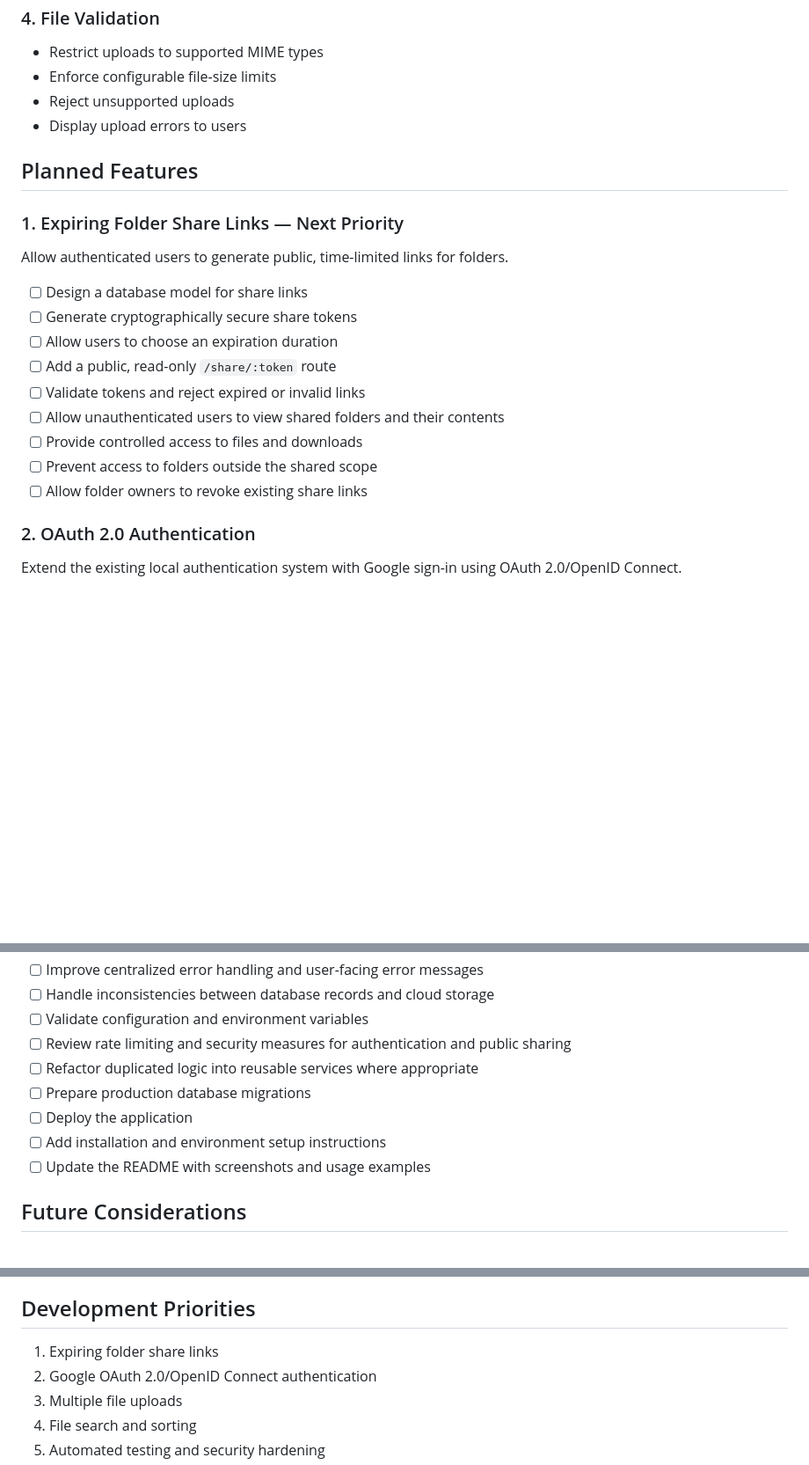
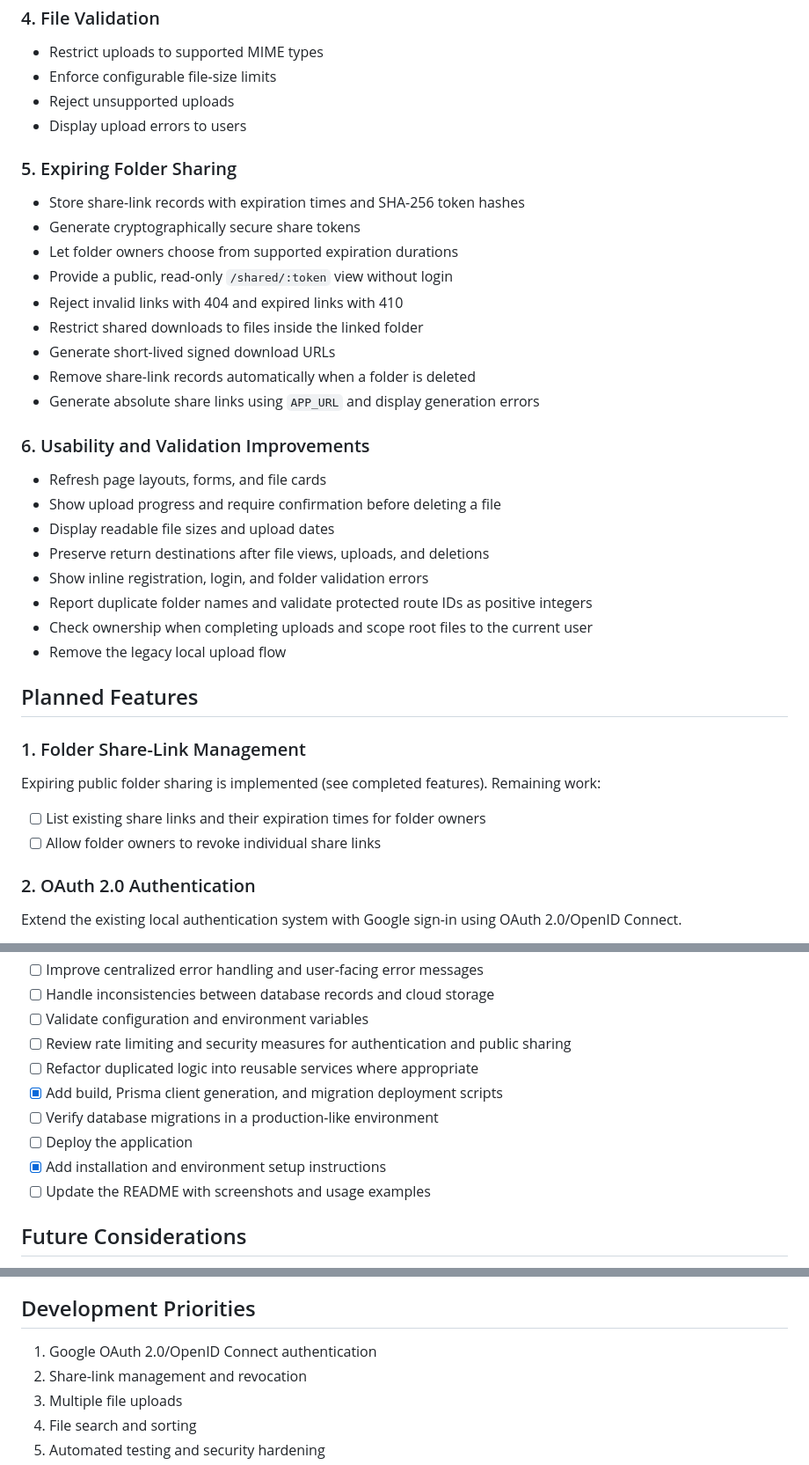
Before and after one commit to ShreyasKR8/file-dock, a Markdown page: ROADMAP.md, 3 parts joined by grey strips. Shown at 88% size. Rendered like a GitHub page; blank space fills up the shorter version.

Commit message:
docs: update roadmap progress and development priorities

```diff
--- a/ROADMAP.md
+++ b/ROADMAP.md
@@ -40,21 +39,37 @@ This roadmap outlines the development of FileDock beyond its initial file-manage
 - Reject unsupported uploads
 - Display upload errors to users
 
+### 5. Expiring Folder Sharing
+
+- Store share-link records with expiration times and SHA-256 token hashes
+- Generate cryptographically secure share tokens
+- Let folder owners choose from supported expiration durations
+- Provide a public, read-only `/shared/:token` view without login
+- Reject invalid links with 404 and expired links with 410
+- Restrict shared downloads to files inside the linked folder
+- Generate short-lived signed download URLs
+- Remove share-link records automatically when a folder is deleted
+- Generate absolute share links using `APP_URL` and display generation errors
+
+### 6. Usability and Validation Improvements
+
+- Refresh page layouts, forms, and file cards
+- Show upload progress and require confirmation before deleting a file
+- Display readable file sizes and upload dates
+- Preserve return destinations after file views, uploads, and deletions
+- Show inline registration, login, and folder validation errors
+- Report duplicate folder names and validate protected route IDs as positive integers
+- Check ownership when completing uploads and scope root files to the current user
+- Remove the legacy local upload flow
+
 ## Planned Features
 
-### 1. Expiring Folder Share Links — Next Priority
+### 1. Folder Share-Link Management
 
-Allow authenticated users to generate public, time-limited links for folders.
+Expiring public folder sharing is implemented (see completed features). Remaining work:
 
-- [ ] Design a database model for share links
-- [ ] Generate cryptographically secure share tokens
-- [ ] Allow users to choose an expiration duration
-- [ ] Add a public, read-only `/share/:token` route
-- [ ] Validate tokens and reject expired or invalid links
-- [ ] Allow unauthenticated users to view shared folders and their contents
-- [ ] Provide controlled access to files and downloads
-- [ ] Prevent access to folders outside the shared scope
-- [ ] Allow folder owners to revoke existing share links
+- [ ] List existing share links and their expiration times for folder owners
+- [ ] Allow folder owners to revoke individual share links
 
 ### 2. OAuth 2.0 Authentication
 
@@ -102,9 +117,10 @@ Before considering FileDock feature-complete:
 - [ ] Validate configuration and environment variables
 - [ ] Review rate limiting and security measures for authentication and public sharing
 - [ ] Refactor duplicated logic into reusable services where appropriate
-- [ ] Prepare production database migrations
+- [x] Add build, Prisma client generation, and migration deployment scripts
+- [ ] Verify database migrations in a production-like environment
 - [ ] Deploy the application
-- [ ] Add installation and environment setup instructions
+- [x] Add installation and environment setup instructions
 - [ ] Update the README with screenshots and usage examples
 
 ## Future Considerations
@@ -121,8 +137,8 @@ These features are intentionally outside the current scope but may be explored l
 
 ## Development Priorities
 
-1. Expiring folder share links
-2. Google OAuth 2.0/OpenID Connect authentication
+1. Google OAuth 2.0/OpenID Connect authentication
+2. Share-link management and revocation
 3. Multiple file uploads
 4. File search and sorting
 5. Automated testing and security hardening
```
Also changed, not shown: other parts of ROADMAP.md (+0 -1 lines).
